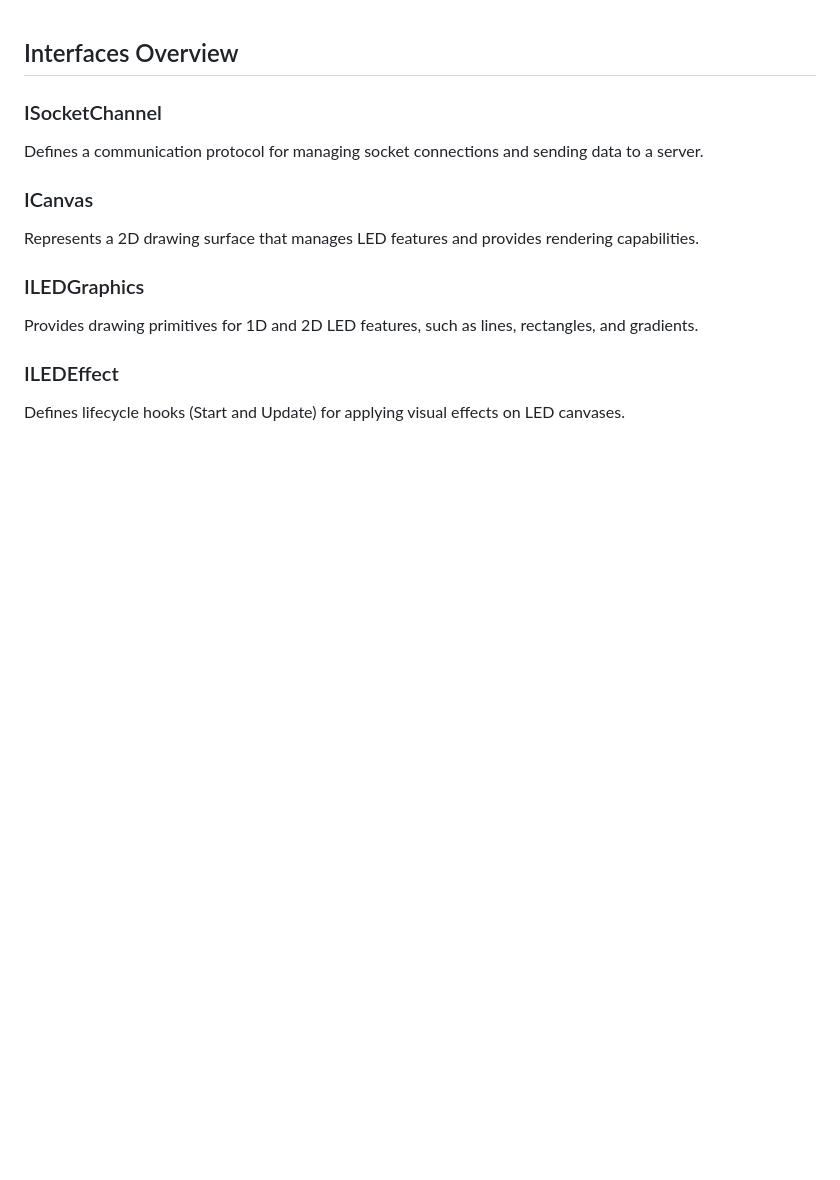
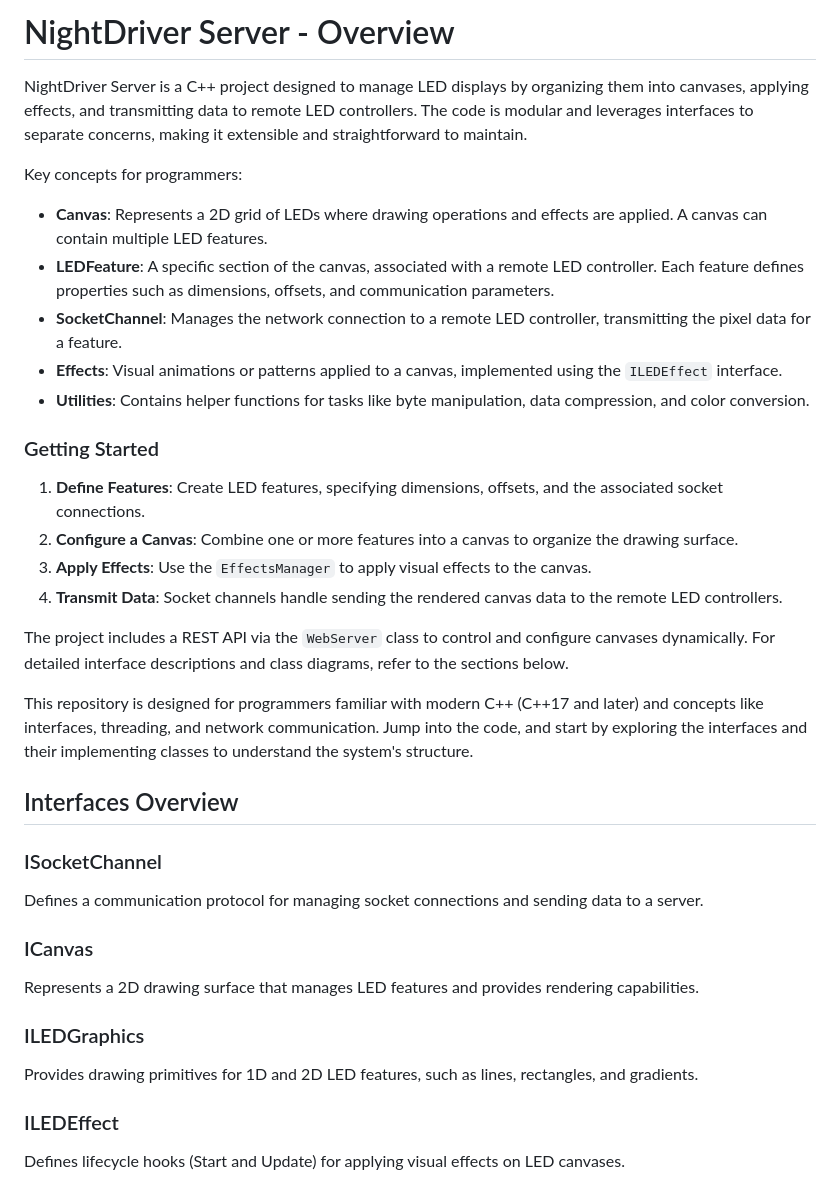
Before and after one commit to mtycholaz/NDSCPP-web-monitor, a Markdown page: README.md, the part around the change. Drawn GitHub-style; blank space fills up the shorter version.

```diff
--- a/README.md
+++ b/README.md
@@ -1,3 +1,25 @@
+# NightDriver Server - Overview
+
+NightDriver Server is a C++ project designed to manage LED displays by organizing them into canvases, applying effects, and transmitting data to remote LED controllers. The code is modular and leverages interfaces to separate concerns, making it extensible and straightforward to maintain.
+
+Key concepts for programmers:
+
+- **Canvas**: Represents a 2D grid of LEDs where drawing operations and effects are applied. A canvas can contain multiple LED features.
+- **LEDFeature**: A specific section of the canvas, associated with a remote LED controller. Each feature defines properties such as dimensions, offsets, and communication parameters.
+- **SocketChannel**: Manages the network connection to a remote LED controller, transmitting the pixel data for a feature.
+- **Effects**: Visual animations or patterns applied to a canvas, implemented using the `ILEDEffect` interface.
+- **Utilities**: Contains helper functions for tasks like byte manipulation, data compression, and color conversion.
+
+### Getting Started
+1. **Define Features**: Create LED features, specifying dimensions, offsets, and the associated socket connections.
+2. **Configure a Canvas**: Combine one or more features into a canvas to organize the drawing surface.
+3. **Apply Effects**: Use the `EffectsManager` to apply visual effects to the canvas.
+4. **Transmit Data**: Socket channels handle sending the rendered canvas data to the remote LED controllers.
+
+The project includes a REST API via the `WebServer` class to control and configure canvases dynamically. For detailed interface descriptions and class diagrams, refer to the sections below.
+
+This repository is designed for programmers familiar with modern C++ (C++17 and later) and concepts like interfaces, threading, and network communication. Jump into the code, and start by exploring the interfaces and their implementing classes to understand the system's structure.
+
 ## Interfaces Overview
 
 ### ISocketChannel
```
